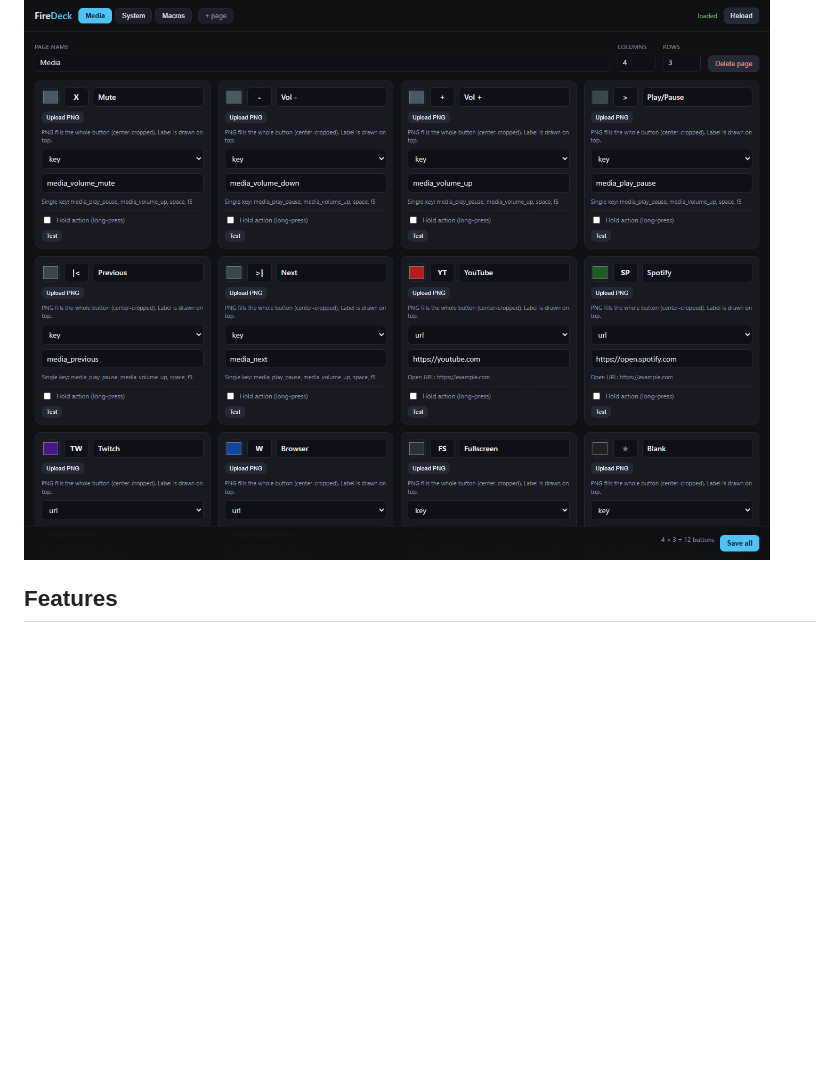
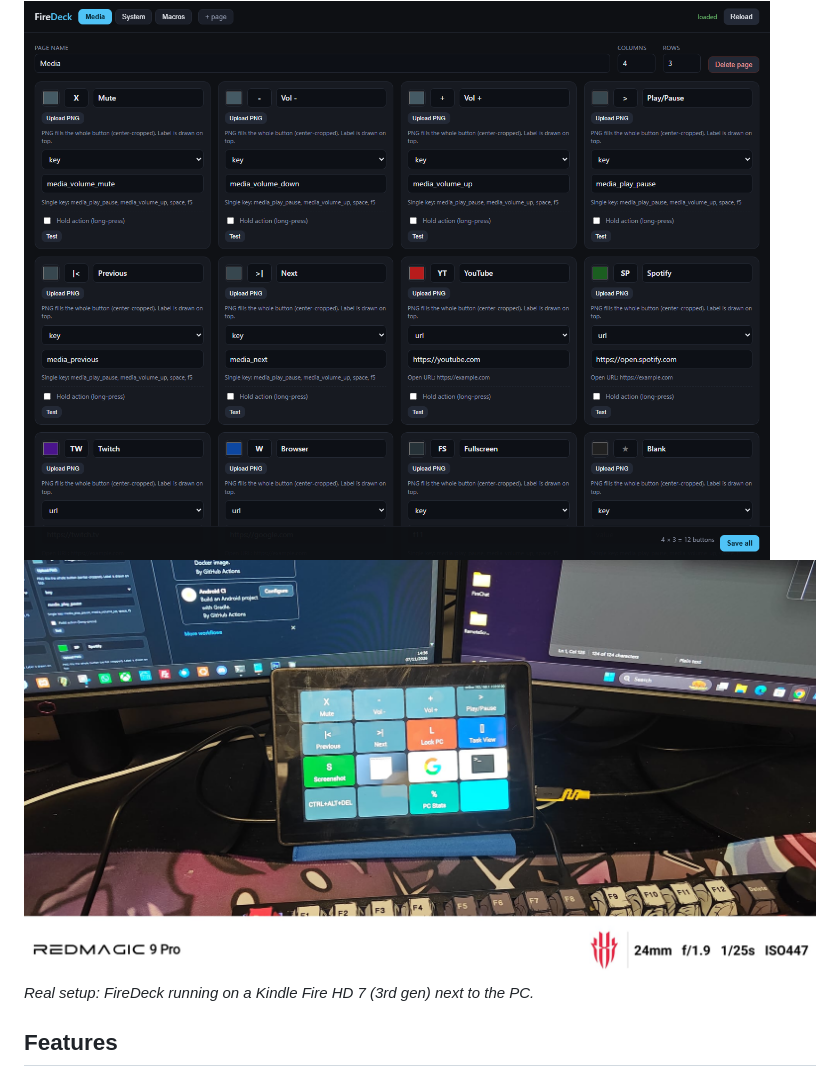
Before and after one commit to Steve-website/FireDeck, a Markdown page: README.md, the part around the change. Rendered like a GitHub page; pictures changed too: docs/setup.jpg (added); blank space fills up the shorter version.

Commit message:
README: add real setup photo

```diff
--- a/README.md
+++ b/README.md
@@ -18,6 +18,10 @@ Stream Deck style controller with a real touchscreen.
 | <img src="docs/deck.png" width="420"> | <img src="docs/stats.png" width="420"> |
 
 <img src="docs/config.png" width="840" alt="Browser configuration page">
+
+<img src="docs/setup.jpg" width="840" alt="FireDeck running on a Kindle Fire HD 7">
+
+*Real setup: FireDeck running on a Kindle Fire HD 7 (3rd gen) next to the PC.*
 
 ## Features
 
```
